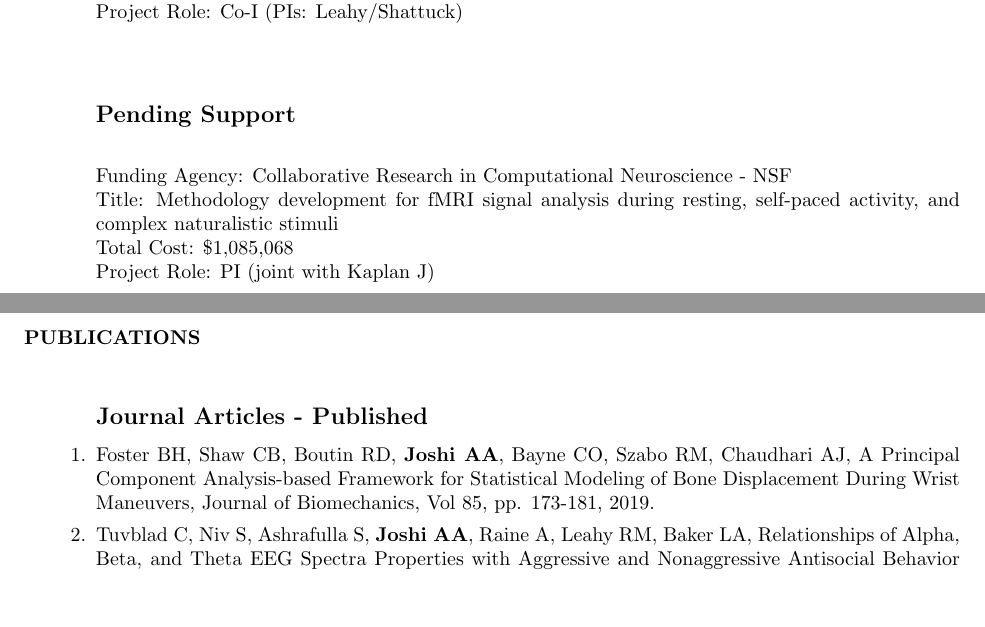
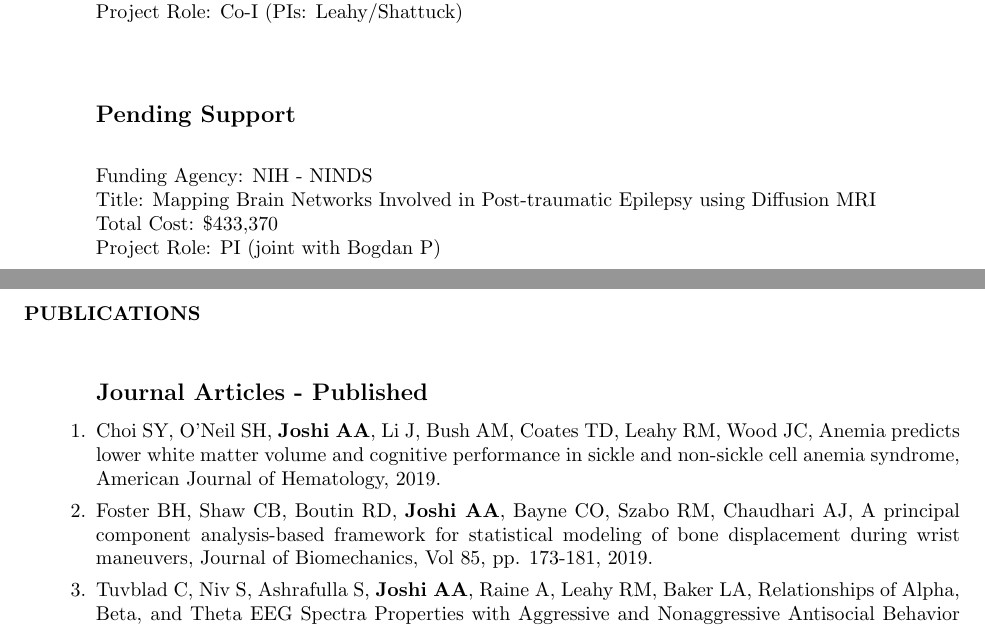
Before and after one commit to ajoshiusc/CV, a LaTeX CV (main.tex): two parts of pages 4 and 5 of 16, joined at a grey line, cut so that both start at the same text, the shorter picture padded with empty space. Compiled offline with pdfLaTeX.

Commit message:
Updates from Overleaf

```diff
--- a/main.tex
+++ b/main.tex
@@ -334,17 +334,19 @@ Project Role: Co-I (PIs: Leahy/Shattuck) \\
 
 \subsection{Pending Support}
 
-Funding Agency: Collaborative Research in Computational Neuroscience - NSF \\
-Title: Methodology development for fMRI signal analysis during resting, self-paced activity, and complex naturalistic stimuli \\
-Total Cost:  \$1,085,068 \\
-Project Role: PI (joint with Kaplan J)\\
+Funding Agency: NIH - NINDS\\
+Title: Mapping Brain Networks Involved in Post-traumatic Epilepsy using Diffusion MRI \\
+Total Cost:  \$433,370 \\
+Project Role: PI (joint with Bogdan P)\\
 
 \newpage
 \section{PUBLICATIONS}
 \subsection{Journal Articles -  Published}
 \begin{enumerate}
 
-    \item Foster BH, Shaw CB, Boutin RD, \textbf{Joshi AA}, Bayne CO, Szabo RM, Chaudhari AJ, {A Principal Component Analysis-based Framework for Statistical Modeling of Bone Displacement During Wrist Maneuvers}, {Journal of Biomechanics}, Vol 85, pp. 173-181, 2019.
+    \item  Choi SY, O'Neil SH, \textbf{Joshi AA}, Li J, Bush AM, Coates TD, Leahy RM, Wood JC, {Anemia predicts lower white matter volume and cognitive performance in sickle and non‐sickle cell anemia syndrome}, American Journal of Hematology, 2019.
+
+    \item Foster BH, Shaw CB, Boutin RD, \textbf{Joshi AA}, Bayne CO, Szabo RM, Chaudhari AJ, {A principal component analysis-based framework for statistical modeling of bone displacement during wrist maneuvers}, {Journal of Biomechanics}, Vol 85, pp. 173-181, 2019.
 
     \item Tuvblad C, Niv S, Ashrafulla S, \textbf{Joshi AA}, Raine A, Leahy RM, Baker LA, {Relationships of Alpha, Beta, and Theta EEG Spectra Properties with Aggressive and Nonaggressive Antisocial Behavior in Children and Adolescents}, {American Journal of Psychology}, Vol. 131(4), pp. 429-437, 2018.
 
```
Also changed, not shown: main.tex (29 more changed lines).
